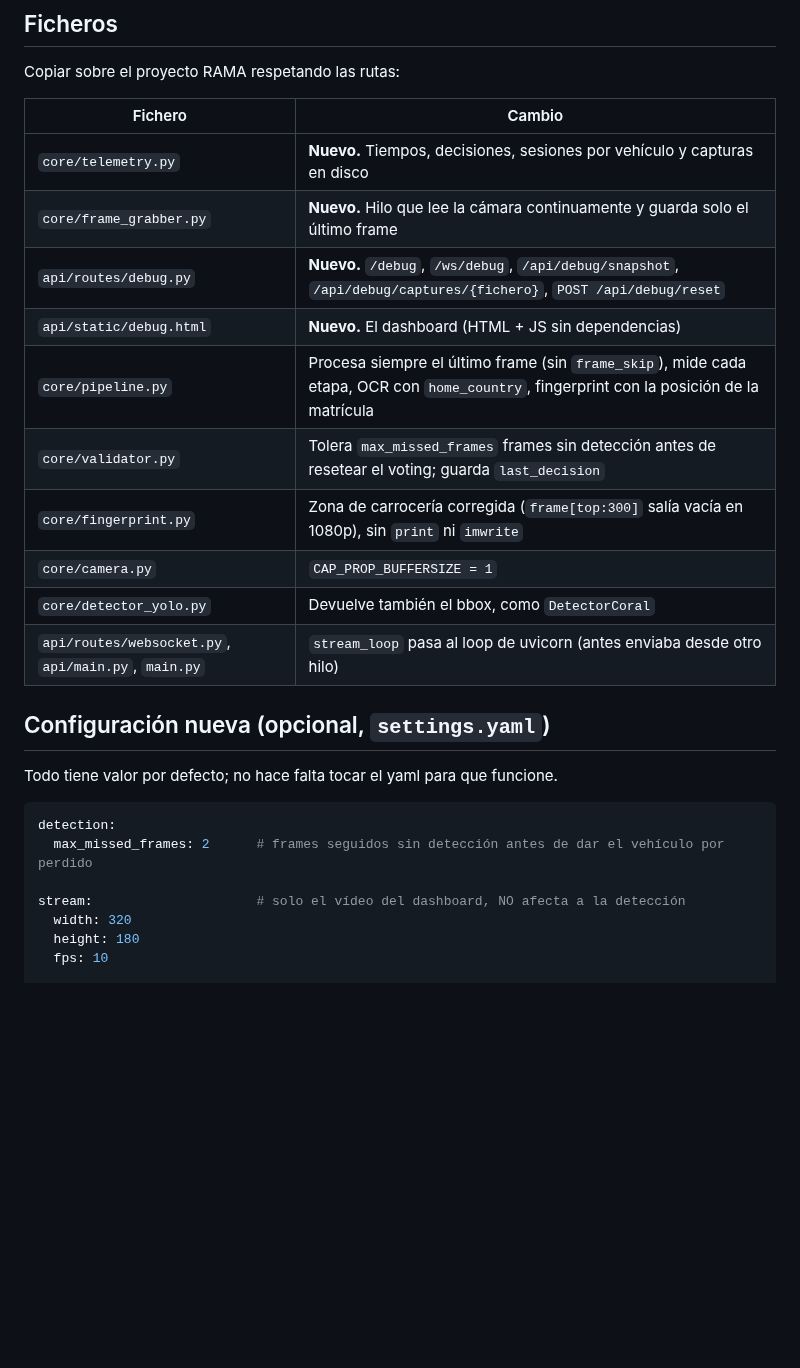
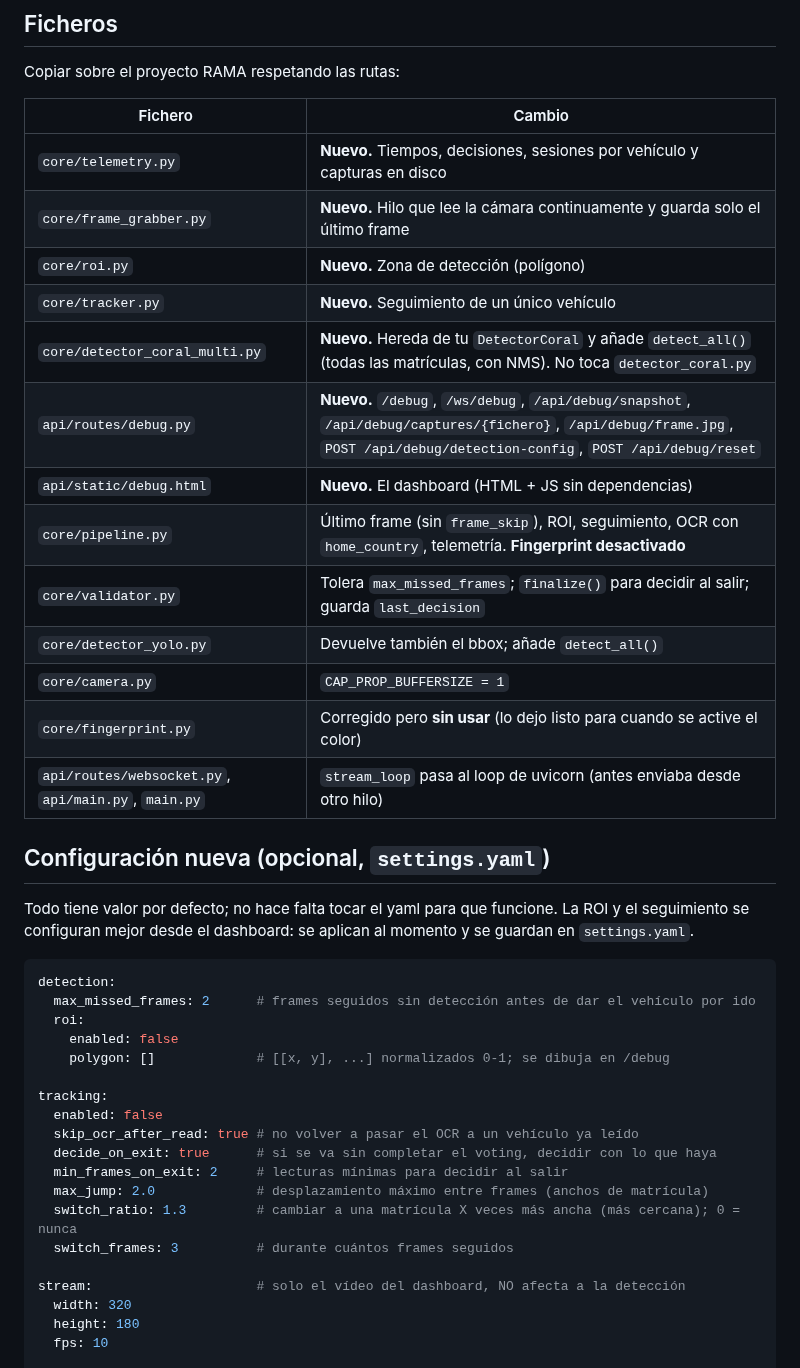
Before and after one commit to manuabos19/GitNuestroGitHubb, a Markdown page: rama/README-debug.md, the part around one of its changes. GitHub-like rendering; blank space fills up the shorter version.

````diff
--- a/rama/README-debug.md
+++ b/rama/README-debug.md
@@ -22,22 +22,39 @@ Copiar sobre el proyecto RAMA respetando las rutas:
 |---|---|
 | `core/telemetry.py` | **Nuevo.** Tiempos, decisiones, sesiones por vehículo y capturas en disco |
 | `core/frame_grabber.py` | **Nuevo.** Hilo que lee la cámara continuamente y guarda solo el último frame |
-| `api/routes/debug.py` | **Nuevo.** `/debug`, `/ws/debug`, `/api/debug/snapshot`, `/api/debug/captures/{fichero}`, `POST /api/debug/reset` |
+| `core/roi.py` | **Nuevo.** Zona de detección (polígono) |
+| `core/tracker.py` | **Nuevo.** Seguimiento de un único vehículo |
+| `core/detector_coral_multi.py` | **Nuevo.** Hereda de tu `DetectorCoral` y añade `detect_all()` (todas las matrículas, con NMS). No toca `detector_coral.py` |
+| `api/routes/debug.py` | **Nuevo.** `/debug`, `/ws/debug`, `/api/debug/snapshot`, `/api/debug/captures/{fichero}`, `/api/debug/frame.jpg`, `POST /api/debug/detection-config`, `POST /api/debug/reset` |
 | `api/static/debug.html` | **Nuevo.** El dashboard (HTML + JS sin dependencias) |
-| `core/pipeline.py` | Procesa siempre el último frame (sin `frame_skip`), mide cada etapa, OCR con `home_country`, fingerprint con la posición de la matrícula |
-| `core/validator.py` | Tolera `max_missed_frames` frames sin detección antes de resetear el voting; guarda `last_decision` |
-| `core/fingerprint.py` | Zona de carrocería corregida (`frame[top:300]` salía vacía en 1080p), sin `print` ni `imwrite` |
+| `core/pipeline.py` | Último frame (sin `frame_skip`), ROI, seguimiento, OCR con `home_country`, telemetría. **Fingerprint desactivado** |
+| `core/validator.py` | Tolera `max_missed_frames`; `finalize()` para decidir al salir; guarda `last_decision` |
+| `core/detector_yolo.py` | Devuelve también el bbox; añade `detect_all()` |
 | `core/camera.py` | `CAP_PROP_BUFFERSIZE = 1` |
-| `core/detector_yolo.py` | Devuelve también el bbox, como `DetectorCoral` |
+| `core/fingerprint.py` | Corregido pero **sin usar** (lo dejo listo para cuando se active el color) |
 | `api/routes/websocket.py`, `api/main.py`, `main.py` | `stream_loop` pasa al loop de uvicorn (antes enviaba desde otro hilo) |
 
 ## Configuración nueva (opcional, `settings.yaml`)
 
 Todo tiene valor por defecto; no hace falta tocar el yaml para que funcione.
+La ROI y el seguimiento se configuran mejor desde el dashboard: se aplican al
+momento y se guardan en `settings.yaml`.
 
 ```yaml
 detection:
-  max_missed_frames: 2      # frames seguidos sin detección antes de dar el vehículo por perdido
+  max_missed_frames: 2      # frames seguidos sin detección antes de dar el vehículo por ido
+  roi:
+    enabled: false
+    polygon: []             # [[x, y], ...] normalizados 0-1; se dibuja en /debug
+
+tracking:
+  enabled: false
+  skip_ocr_after_read: true # no volver a pasar el OCR a un vehículo ya leído
+  decide_on_exit: true      # si se va sin completar el voting, decidir con lo que haya
+  min_frames_on_exit: 2     # lecturas mínimas para decidir al salir
+  max_jump: 2.0             # desplazamiento máximo entre frames (anchos de matrícula)
+  switch_ratio: 1.3         # cambiar a una matrícula X veces más ancha (más cercana); 0 = nunca
+  switch_frames: 3          # durante cuántos frames seguidos
 
 stream:                     # solo el vídeo del dashboard, NO afecta a la detección
   width: 320
````
Also changed, not shown: other parts of rama/README-debug.md (+25 -0 lines), rama/docs/dashboard-debug.png, 10 other files.
